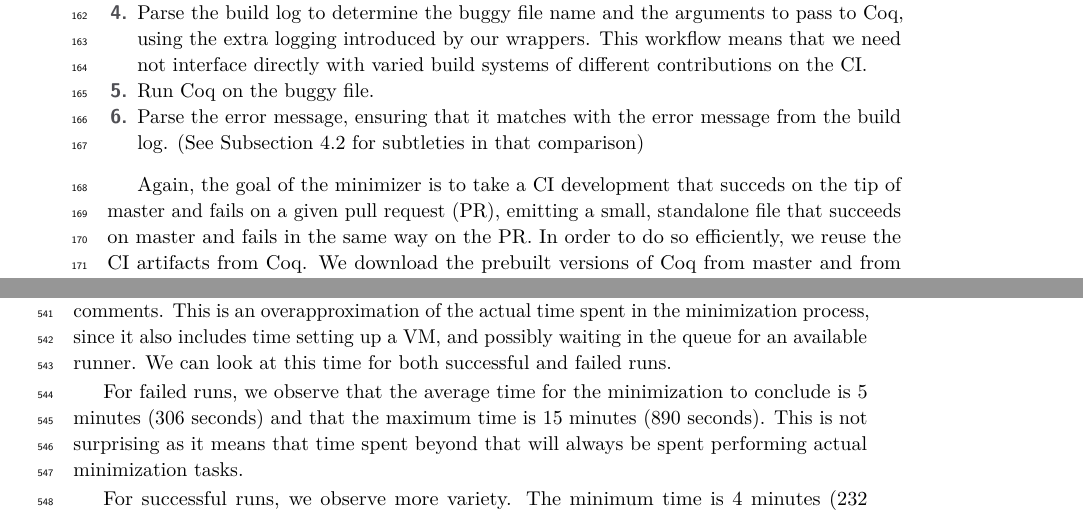
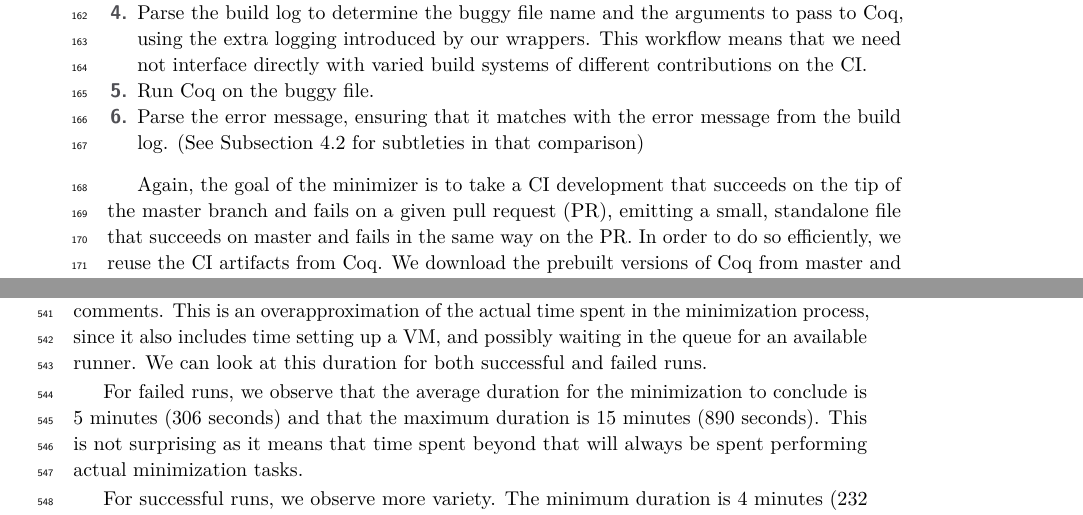
Before and after one commit to JasonGross/coq-bug-minimizer-paper, a LaTeX paper (paper/coq-bug-minimizer.tex): two parts of pages 4 and 13 of 22, joined at a grey line, cut so that both start at the same text. Compiled offline with pdfLaTeX.

Commit message:
More minor changes.

```diff
--- a/paper/coq-bug-minimizer.tex
+++ b/paper/coq-bug-minimizer.tex
@@ -258,7 +258,7 @@ Before we can begin analyzing a specific source file, we need to take a few step
   (See \autoref{sec:error-messages} for subtleties in that comparison)
 \end{enumerate}
 
-Again, the goal of the minimizer is to take a CI development that succeds on the tip of master and fails on a given pull request (PR), emitting a small, standalone file that succeeds on master and fails in the same way on the PR.
+Again, the goal of the minimizer is to take a CI development that succeeds on the tip of the master branch and fails on a given pull request (PR), emitting a small, standalone file that succeeds on master and fails in the same way on the PR.
 In order to do so efficiently, we reuse the CI artifacts from Coq.
 We download the prebuilt versions of Coq from master and from the tip of the PR.
 From just these artifacts and the name of the failing CI development, we must assemble enough information to run the bug minimizer.
@@ -632,11 +631,11 @@ We compute the duration of minimization as the time delta between the start and
 This is an overapproximation of the actual time spent in the minimization process, since it also includes time setting up a VM, and possibly waiting in the queue for an available runner.
 %
 %Note that while this precisely evaluates the time that developers using the minimizer had to wait for the results, it can overestimate the actual time spent by the minimizer on the example, if the minimizer run was queued for a while before starting to run in GitHub Actions.
-We can look at this time for both successful and failed runs.
+We can look at this duration for both successful and failed runs.
 
-For failed runs, we observe that the average time for the minimization to conclude is 5 minutes (306 seconds) and that the maximum time is 15 minutes (890 seconds). This is not surprising as it means that time spent beyond that will always be spent performing actual minimization tasks.
+For failed runs, we observe that the average duration for the minimization to conclude is 5 minutes (306 seconds) and that the maximum duration is 15 minutes (890 seconds). This is not surprising as it means that time spent beyond that will always be spent performing actual minimization tasks.
 
-For successful runs, we observe more variety. The minimum time is 4 minutes (232 seconds), the maximum time is 20 hours (73072 seconds), and the average is 104 minutes (6238 seconds). 50\% of the successful runs finish in under 20 minutes (1218 seconds), and 80\% finish in under 140 minutes (8396 seconds). This number is still reasonable compared to the time that contributors routinely spend waiting for the results of Coq's CI~\cite{zimmermann:tel-02451322}.
+For successful runs, we observe more variety. The minimum duration is 4 minutes (232 seconds), the maximum duration is 20 hours (73072 seconds), and the average is 104 minutes (6238 seconds). 50\% of the successful runs finish in under 20 minutes (1218 seconds), and 80\% finish in under 140 minutes (8396 seconds). This number is still reasonable compared to the time that contributors routinely spend waiting for the results of Coq's CI~\cite{zimmermann:tel-02451322}.
 
 \subsubsection{RQ4: What is the size of the reduced cases?}
 
```
Also changed, not shown: paper/coq-bug-minimizer.tex (3 more changed lines).
